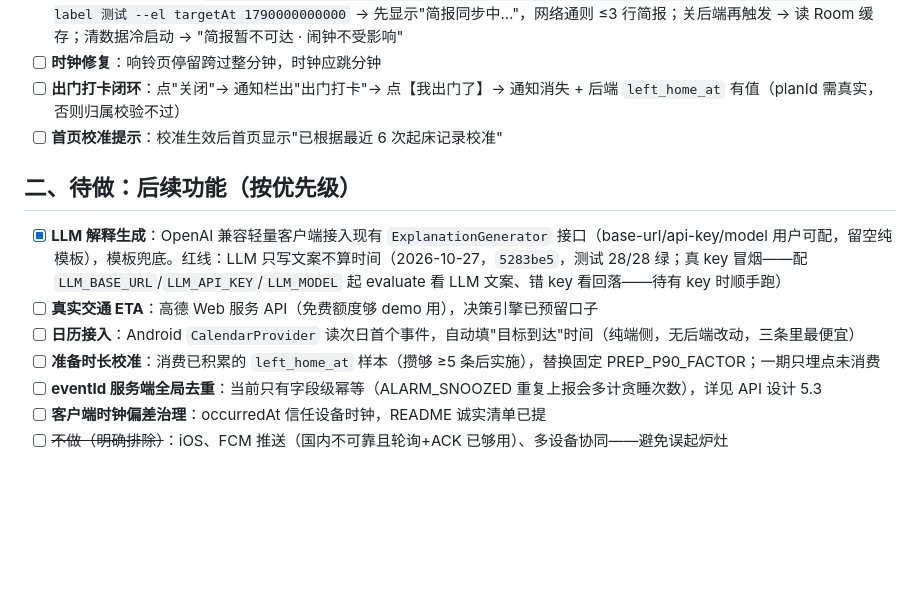
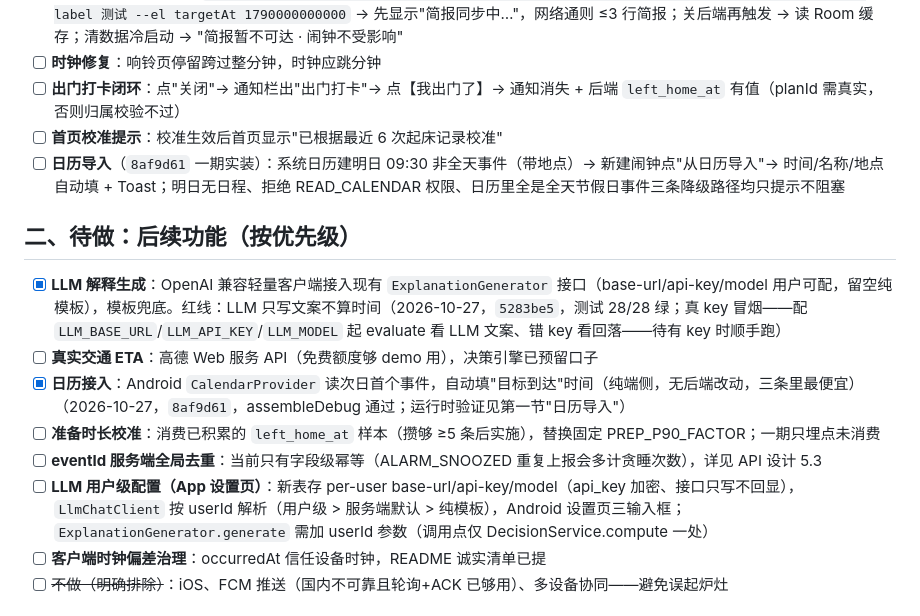
Before and after one commit to Hr-byte-art/WakeWise, a Markdown page: TODO.md, the part around the change. Rendered like a GitHub page; blank space fills up the shorter version.

Commit message:
docs: TODO 勾掉日历接入一期，登记 8af9d61 与待跑的日历导入用例
Co-Authored-By: BaoCode <noreply@baocode.dev>

```diff
--- a/TODO.md
+++ b/TODO.md
@@ -23,14 +23,16 @@
 - [ ] **时钟修复**：响铃页停留跨过整分钟，时钟应跳分钟
 - [ ] **出门打卡闭环**：点"关闭"→ 通知栏出"出门打卡"→ 点【我出门了】→ 通知消失 + 后端 `left_home_at` 有值（planId 需真实，否则归属校验不过）
 - [ ] **首页校准提示**：校准生效后首页显示"已根据最近 6 次起床记录校准"
+- [ ] **日历导入**（`8af9d61` 一期实装）：系统日历建明日 09:30 非全天事件（带地点）→ 新建闹钟点"从日历导入"→ 时间/名称/地点自动填 + Toast；明日无日程、拒绝 READ_CALENDAR 权限、日历里全是全天节假日事件三条降级路径均只提示不阻塞
 
 ## 二、待做：后续功能（按优先级）
 
 - [x] **LLM 解释生成**：OpenAI 兼容轻量客户端接入现有 `ExplanationGenerator` 接口（base-url/api-key/model 用户可配，留空纯模板），模板兜底。红线：LLM 只写文案不算时间（2026-10-27，`5283be5`，测试 28/28 绿；真 key 冒烟——配 `LLM_BASE_URL`/`LLM_API_KEY`/`LLM_MODEL` 起 evaluate 看 LLM 文案、错 key 看回落——待有 key 时顺手跑）
 - [ ] **真实交通 ETA**：高德 Web 服务 API（免费额度够 demo 用），决策引擎已预留口子
-- [ ] **日历接入**：Android `CalendarProvider` 读次日首个事件，自动填"目标到达"时间（纯端侧，无后端改动，三条里最便宜）
+- [x] **日历接入**：Android `CalendarProvider` 读次日首个事件，自动填"目标到达"时间（纯端侧，无后端改动，三条里最便宜）（2026-10-27，`8af9d61`，assembleDebug 通过；运行时验证见第一节"日历导入"）
 - [ ] **准备时长校准**：消费已积累的 `left_home_at` 样本（攒够 ≥5 条后实施），替换固定 PREP_P90_FACTOR；一期只埋点未消费
 - [ ] **eventId 服务端全局去重**：当前只有字段级幂等（ALARM_SNOOZED 重复上报会多计贪睡次数），详见 API 设计 5.3
+- [ ] **LLM 用户级配置（App 设置页）**：新表存 per-user base-url/api-key/model（api_key 加密、接口只写不回显），`LlmChatClient` 按 userId 解析（用户级 > 服务端默认 > 纯模板），Android 设置页三输入框；`ExplanationGenerator.generate` 需加 userId 参数（调用点仅 DecisionService.compute 一处）
 - [ ] **客户端时钟偏差治理**：occurredAt 信任设备时钟，README 诚实清单已提
 - [ ] ~~不做（明确排除）~~：iOS、FCM 推送（国内不可靠且轮询+ACK 已够用）、多设备协同——避免误起炉灶
 
```
